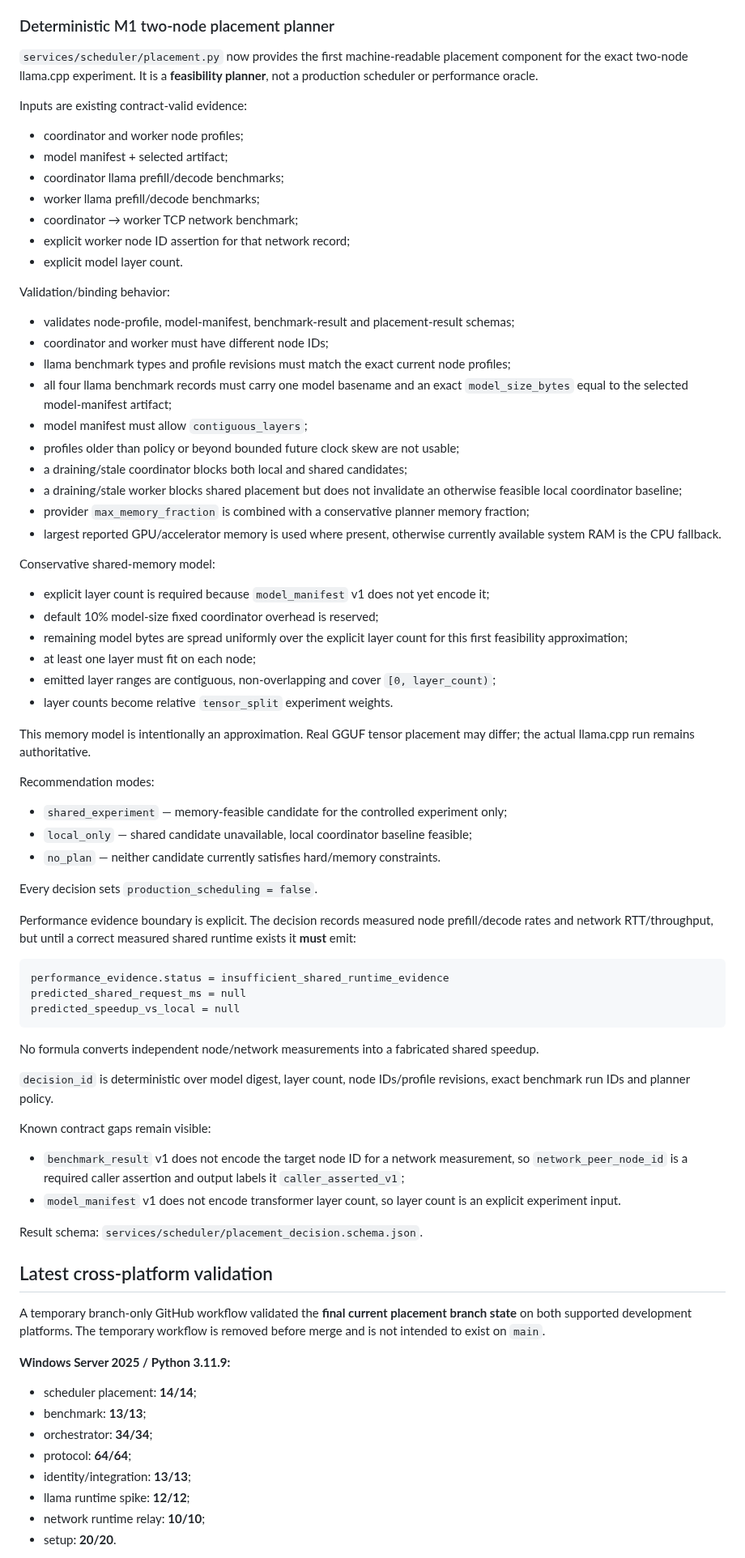
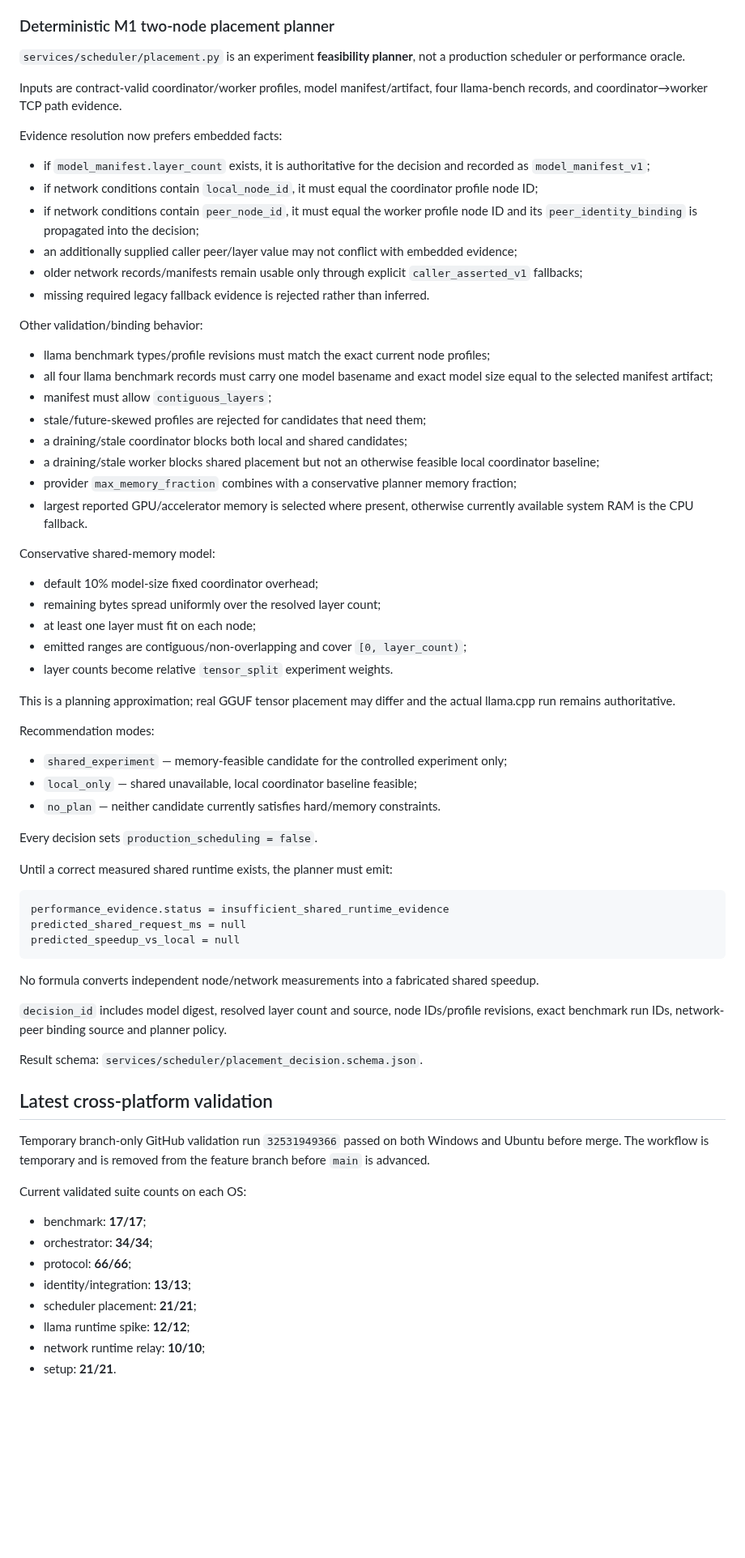
Before and after one commit to inetconnector/ComputeMesh, a Markdown page: state.md, the part around one of its changes. Shown at 81% size. Drawn GitHub-style; blank space fills up the shorter version.

Commit message:
docs(state): record M1 evidence binding and validation

````diff
--- a/state.md
+++ b/state.md
@@ -116,51 +147,49 @@ The relay does not parse llama.cpp RPC framing. Byte totals include RPC control/
 
 ### Deterministic M1 two-node placement planner
 
-`services/scheduler/placement.py` now provides the first machine-readable placement component for the exact two-node llama.cpp experiment. It is a **feasibility planner**, not a production scheduler or performance oracle.
+`services/scheduler/placement.py` is an experiment **feasibility planner**, not a production scheduler or performance oracle.
 
-Inputs are existing contract-valid evidence:
+Inputs are contract-valid coordinator/worker profiles, model manifest/artifact, four llama-bench records, and coordinator→worker TCP path evidence.
 
-- coordinator and worker node profiles;
-- model manifest + selected artifact;
-- coordinator llama prefill/decode benchmarks;
-- worker llama prefill/decode benchmarks;
-- coordinator → worker TCP network benchmark;
-- explicit worker node ID assertion for that network record;
-- explicit model layer count.
+Evidence resolution now prefers embedded facts:
 
-Validation/binding behavior:
+- if `model_manifest.layer_count` exists, it is authoritative for the decision and recorded as `model_manifest_v1`;
+- if network conditions contain `local_node_id`, it must equal the coordinator profile node ID;
+- if network conditions contain `peer_node_id`, it must equal the worker profile node ID and its `peer_identity_binding` is propagated into the decision;
+- an additionally supplied caller peer/layer value may not conflict with embedded evidence;
+- older network records/manifests remain usable only through explicit `caller_asserted_v1` fallbacks;
+- missing required legacy fallback evidence is rejected rather than inferred.
 
-- validates node-profile, model-manifest, benchmark-result and placement-result schemas;
-- coordinator and worker must have different node IDs;
-- llama benchmark types and profile revisions must match the exact current node profiles;
-- all four llama benchmark records must carry one model basename and an exact `model_size_bytes` equal to the selected model-manifest artifact;
-- model manifest must allow `contiguous_layers`;
-- profiles older than policy or beyond bounded future clock skew are not usable;
+Other validation/binding behavior:
+
+- llama benchmark types/profile revisions must match the exact current node profiles;
+- all four llama benchmark records must carry one model basename and exact model size equal to the selected manifest artifact;
+- manifest must allow `contiguous_layers`;
+- stale/future-skewed profiles are rejected for candidates that need them;
 - a draining/stale coordinator blocks both local and shared candidates;
-- a draining/stale worker blocks shared placement but does not invalidate an otherwise feasible local coordinator baseline;
-- provider `max_memory_fraction` is combined with a conservative planner memory fraction;
-- largest reported GPU/accelerator memory is used where present, otherwise currently available system RAM is the CPU fallback.
+- a draining/stale worker blocks shared placement but not an otherwise feasible local coordinator baseline;
+- provider `max_memory_fraction` combines with a conservative planner memory fraction;
+- largest reported GPU/accelerator memory is selected where present, otherwise currently available system RAM is the CPU fallback.
 
 Conservative shared-memory model:
 
-- explicit layer count is required because `model_manifest` v1 does not yet encode it;
-- default 10% model-size fixed coordinator overhead is reserved;
-- remaining model bytes are spread uniformly over the explicit layer count for this first feasibility approximation;
+- default 10% model-size fixed coordinator overhead;
+- remaining bytes spread uniformly over the resolved layer count;
 - at least one layer must fit on each node;
-- emitted layer ranges are contiguous, non-overlapping and cover `[0, layer_count)`;
+- emitted ranges are contiguous/non-overlapping and cover `[0, layer_count)`;
 - layer counts become relative `tensor_split` experiment weights.
 
-This memory model is intentionally an approximation. Real GGUF tensor placement may differ; the actual llama.cpp run remains authoritative.
+This is a planning approximation; real GGUF tensor placement may differ and the actual llama.cpp run remains authoritative.
 
 Recommendation modes:
 
 - `shared_experiment` — memory-feasible candidate for the controlled experiment only;
-- `local_only` — shared candidate unavailable, local coordinator baseline feasible;
+- `local_only` — shared unavailable, local coordinator baseline feasible;
 - `no_plan` — neither candidate currently satisfies hard/memory constraints.
 
 Every decision sets `production_scheduling = false`.
 
-Performance evidence boundary is explicit. The decision records measured node prefill/decode rates and network RTT/throughput, but until a correct measured shared runtime exists it **must** emit:
+Until a correct measured shared runtime exists, the planner must emit:
 
 ```text
 performance_evidence.status = insufficient_shared_runtime_evidence
@@ -170,27 +199,22 @@ predicted_speedup_vs_local = null
 
 No formula converts independent node/network measurements into a fabricated shared speedup.
 
-`decision_id` is deterministic over model digest, layer count, node IDs/profile revisions, exact benchmark run IDs and planner policy.
-
-Known contract gaps remain visible:
-
-- `benchmark_result` v1 does not encode the target node ID for a network measurement, so `network_peer_node_id` is a required caller assertion and output labels it `caller_asserted_v1`;
-- `model_manifest` v1 does not encode transformer layer count, so layer count is an explicit experiment input.
+`decision_id` includes model digest, resolved layer count and source, node IDs/profile revisions, exact benchmark run IDs, network-peer binding source and planner policy.
 
 Result schema: `services/scheduler/placement_decision.schema.json`.
 
 ## Latest cross-platform validation
 
-A temporary branch-only GitHub workflow validated the **final current placement branch state** on both supported development platforms. The temporary workflow is removed before merge and is not intended to exist on `main`.
+Temporary branch-only GitHub validation run `32531949366` passed on both Windows and Ubuntu before merge. The workflow is temporary and is removed from the feature branch before `main` is advanced.
 
-**Windows Server 2025 / Python 3.11.9:**
+Current validated suite counts on each OS:
 
-- scheduler placement: **14/14**;
-- benchmark: **13/13**;
+- benchmark: **17/17**;
 - orchestrator: **34/34**;
-- protocol: **64/64**;
+- protocol: **66/66**;
 - identity/integration: **13/13**;
+- scheduler placement: **21/21**;
 - llama runtime spike: **12/12**;
 - network runtime relay: **10/10**;
-- setup: **20/20**.
+- setup: **21/21**.
 
````
Also changed, not shown: other parts of state.md (+61 -41 lines).
